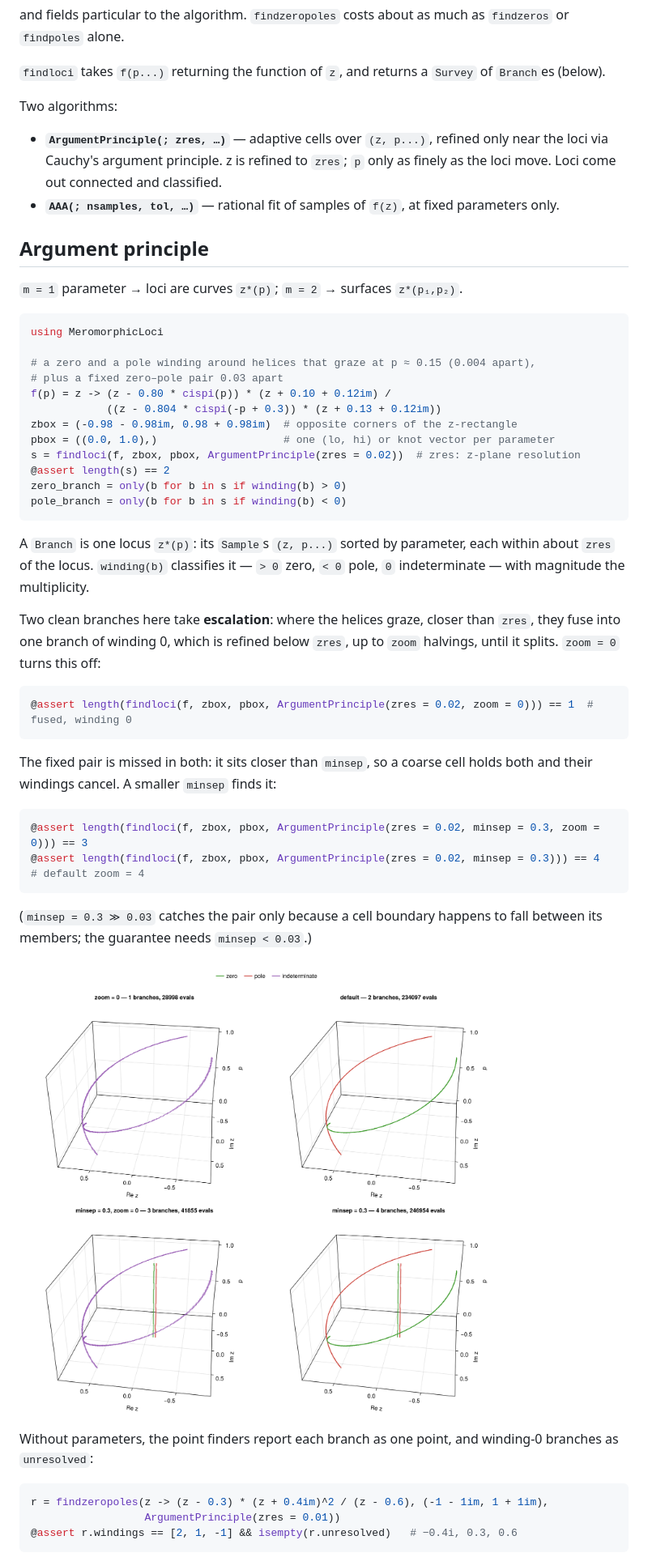
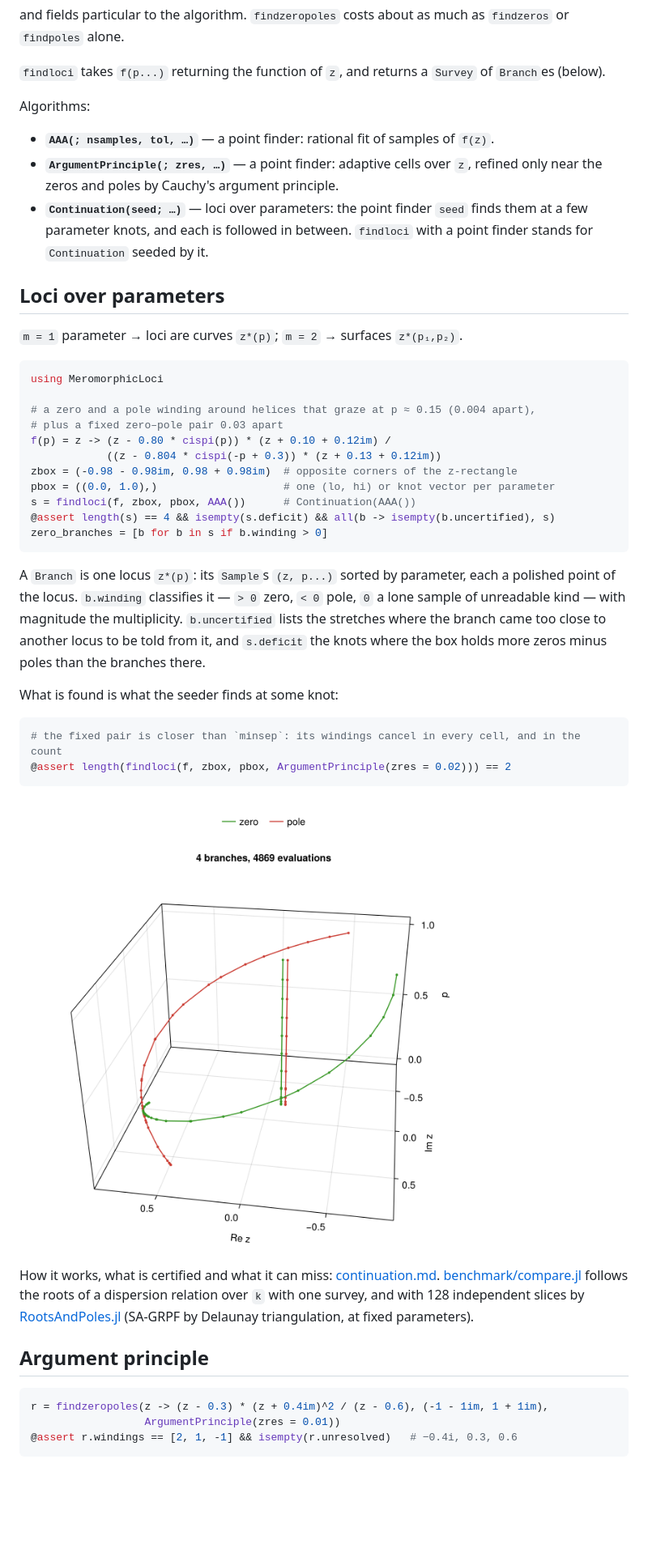
Before and after one commit to Beforerr/MeromorphicLoci.jl, a Markdown page: README.md, the part around one of its changes. Shown at 81% size. Rendered like a GitHub page; pictures changed too: docs/src/assets/survey.png; blank space fills up the shorter version.

````diff
--- a/README.md
+++ b/README.md
@@ -28,15 +28,16 @@ or `findpoles` alone.
 `findloci` takes `f(p...)` returning the function of `z`, and
 returns a `Survey` of `Branch`es (below).
 
-Two algorithms:
+Algorithms:
 
-- **`ArgumentPrinciple(; zres, …)`** — adaptive cells over `(z, p...)`, refined
-  only near the loci via Cauchy's argument principle.
-  z is refined to `zres`; `p` only as finely as the
-  loci move. Loci come out connected and classified.
-- **`AAA(; nsamples, tol, …)`** — rational fit of samples of `f(z)`, at fixed parameters only.
+- **`AAA(; nsamples, tol, …)`** — a point finder: rational fit of samples of `f(z)`.
+- **`ArgumentPrinciple(; zres, …)`** — a point finder: adaptive cells over `z`, refined
+  only near the zeros and poles by Cauchy's argument principle.
+- **`Continuation(seed; …)`** — loci over parameters: the point finder `seed` finds them
+  at a few parameter knots, and each is followed in between. `findloci` with a point
+  finder stands for `Continuation` seeded by it.
 
-## Argument principle
+## Loci over parameters
 
 `m = 1` parameter → loci are curves `z*(p)`; `m = 2` → surfaces `z*(p₁,p₂)`.
 
@@ -49,39 +50,34 @@ f(p) = z -> (z - 0.80 * cispi(p)) * (z + 0.10 + 0.12im) /
             ((z - 0.804 * cispi(-p + 0.3)) * (z + 0.13 + 0.12im))
 zbox = (-0.98 - 0.98im, 0.98 + 0.98im)  # opposite corners of the z-rectangle
 pbox = ((0.0, 1.0),)                    # one (lo, hi) or knot vector per parameter
-s = findloci(f, zbox, pbox, ArgumentPrinciple(zres = 0.02))  # zres: z-plane resolution
-@assert length(s) == 2
-zero_branch = only(b for b in s if winding(b) > 0)
-pole_branch = only(b for b in s if winding(b) < 0)
+s = findloci(f, zbox, pbox, AAA())      # Continuation(AAA())
+@assert length(s) == 4 && isempty(s.deficit) && all(b -> isempty(b.uncertified), s)
+zero_branches = [b for b in s if b.winding > 0]
 ```
 
-A `Branch` is one locus `z*(p)`: its `Sample`s `(z, p...)` sorted by parameter, each
-within about `zres` of the locus. `winding(b)` classifies it — `> 0` zero, `< 0` pole,
-`0` indeterminate — with magnitude the multiplicity.
+A `Branch` is one locus `z*(p)`: its `Sample`s `(z, p...)` sorted by parameter, each a
+polished point of the locus. `b.winding` classifies it — `> 0` zero, `< 0` pole, `0` a
+lone sample of unreadable kind — with magnitude the multiplicity. `b.uncertified` lists the stretches where the branch came
+too close to another locus to be told from it, and `s.deficit` the knots where the box
+holds more zeros minus poles than the branches there.
 
-Two clean branches here take **escalation**: where the helices graze, closer than
-`zres`, they fuse into one branch of winding 0, which is refined below `zres`, up to
-`zoom` halvings, until it splits. `zoom = 0` turns this off:
+What is found is what the seeder finds at some knot:
 
 ```julia
-@assert length(findloci(f, zbox, pbox, ArgumentPrinciple(zres = 0.02, zoom = 0))) == 1  # fused, winding 0
+# the fixed pair is closer than `minsep`: its windings cancel in every cell, and in the count
+@assert length(findloci(f, zbox, pbox, ArgumentPrinciple(zres = 0.02))) == 2
 ```
-
-The fixed pair is missed in both: it sits closer than `minsep`, so a coarse cell holds
-both and their windings cancel. A smaller `minsep` finds it:
-
-```julia
-@assert length(findloci(f, zbox, pbox, ArgumentPrinciple(zres = 0.02, minsep = 0.3, zoom = 0))) == 3
-@assert length(findloci(f, zbox, pbox, ArgumentPrinciple(zres = 0.02, minsep = 0.3))) == 4  # default zoom = 4
-```
-
-(`minsep = 0.3 ≫ 0.03` catches the pair only because a cell boundary happens to fall
-between its members; the guarantee needs `minsep < 0.03`.)
 
 ![zero and pole loci in 3D](docs/src/assets/survey.png)
 
-Without parameters, the point finders report each branch as one point, and winding-0
-branches as `unresolved`:
+How it works, what is certified and what it can miss:
+[continuation.md](docs/src/continuation.md).
+[benchmark/compare.jl](./benchmark/compare.jl) follows the roots of a dispersion relation
+over `k` with one survey, and with 128 independent slices by
+[RootsAndPoles.jl](https://github.com/fgasdia/RootsAndPoles.jl) (SA-GRPF by Delaunay
+triangulation, at fixed parameters).
+
+## Argument principle
 
 ```julia
 r = findzeropoles(z -> (z - 0.3) * (z + 0.4im)^2 / (z - 0.6), (-1 - 1im, 1 + 1im),
````
Also changed, not shown: other parts of README.md (+0 -3 lines), docs/src/continuation.md (added, +116 -0 lines), 9 other files.
